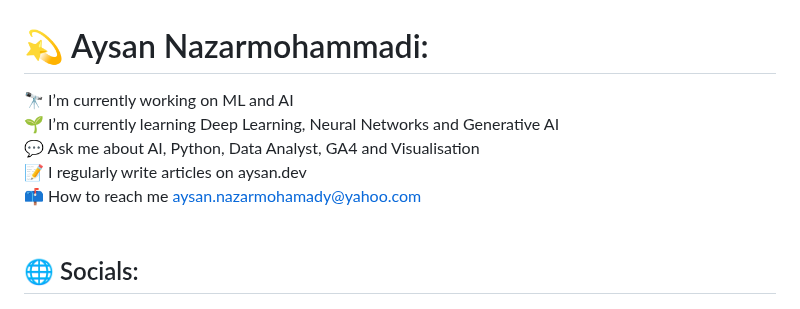
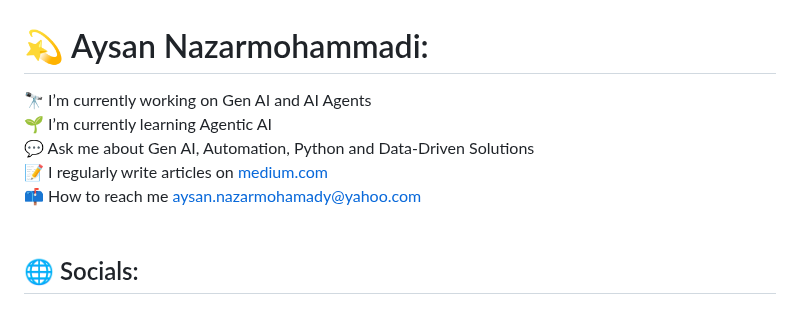
Before and after one commit to aysannazarmohamady/aysannazarmohamady, a Markdown page: README.md, the part around the change. Rendered like a GitHub page.

```diff
--- a/README.md
+++ b/README.md
@@ -1,5 +1,5 @@
 # 💫 Aysan Nazarmohammadi:
-🔭 I’m currently working on ML and AI<br>🌱 I’m currently learning Deep Learning, Neural Networks and Generative AI<br>💬 Ask me about AI, Python, Data Analyst, GA4 and Visualisation<br>📝 I regularly write articles on aysan.dev<br>📫 How to reach me aysan.nazarmohamady@yahoo.com<br><br>
+🔭 I’m currently working on Gen AI and AI Agents<br>🌱 I’m currently learning Agentic AI<br>💬 Ask me about Gen AI, Automation, Python and Data-Driven Solutions<br>📝 I regularly write articles on [medium.com](https://medium.com/@aysan.nazarmohamady)<br>📫 How to reach me aysan.nazarmohamady@yahoo.com<br><br>
 
 
 ## 🌐 Socials:
```
